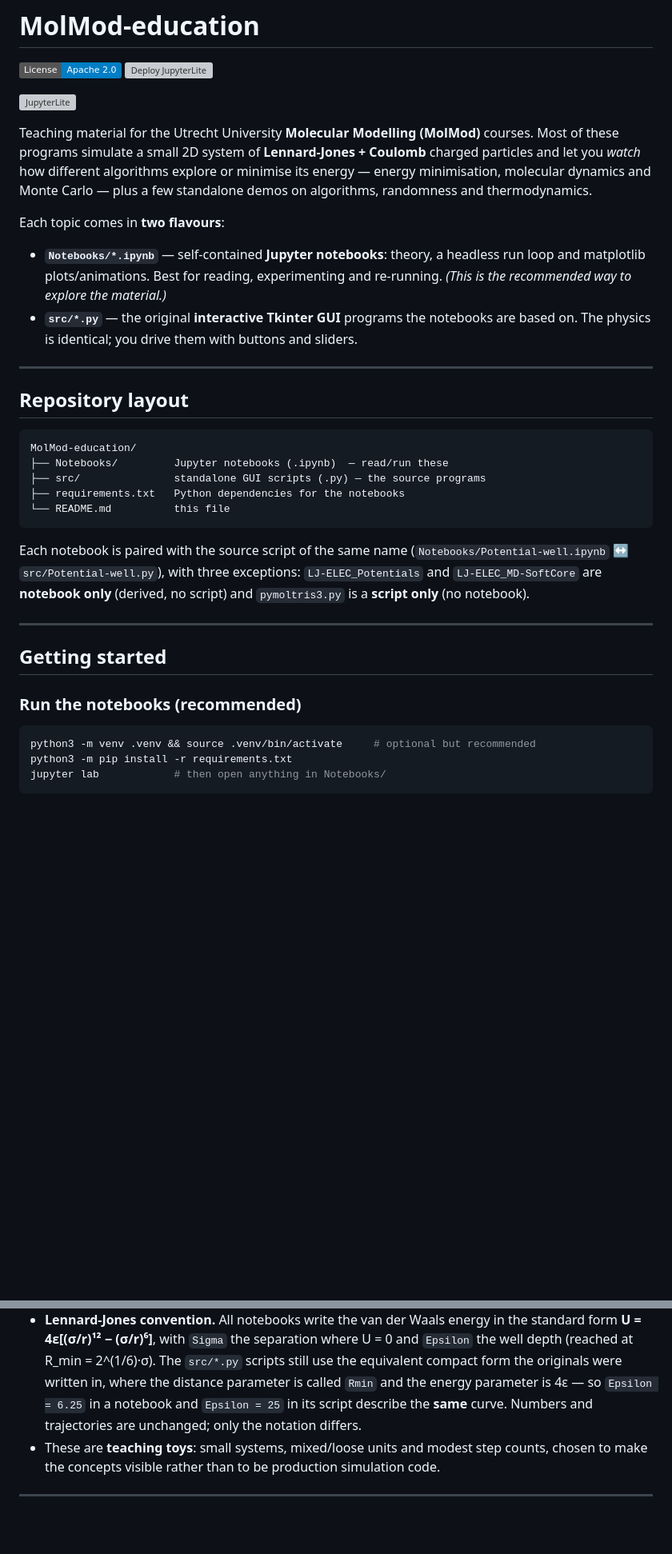
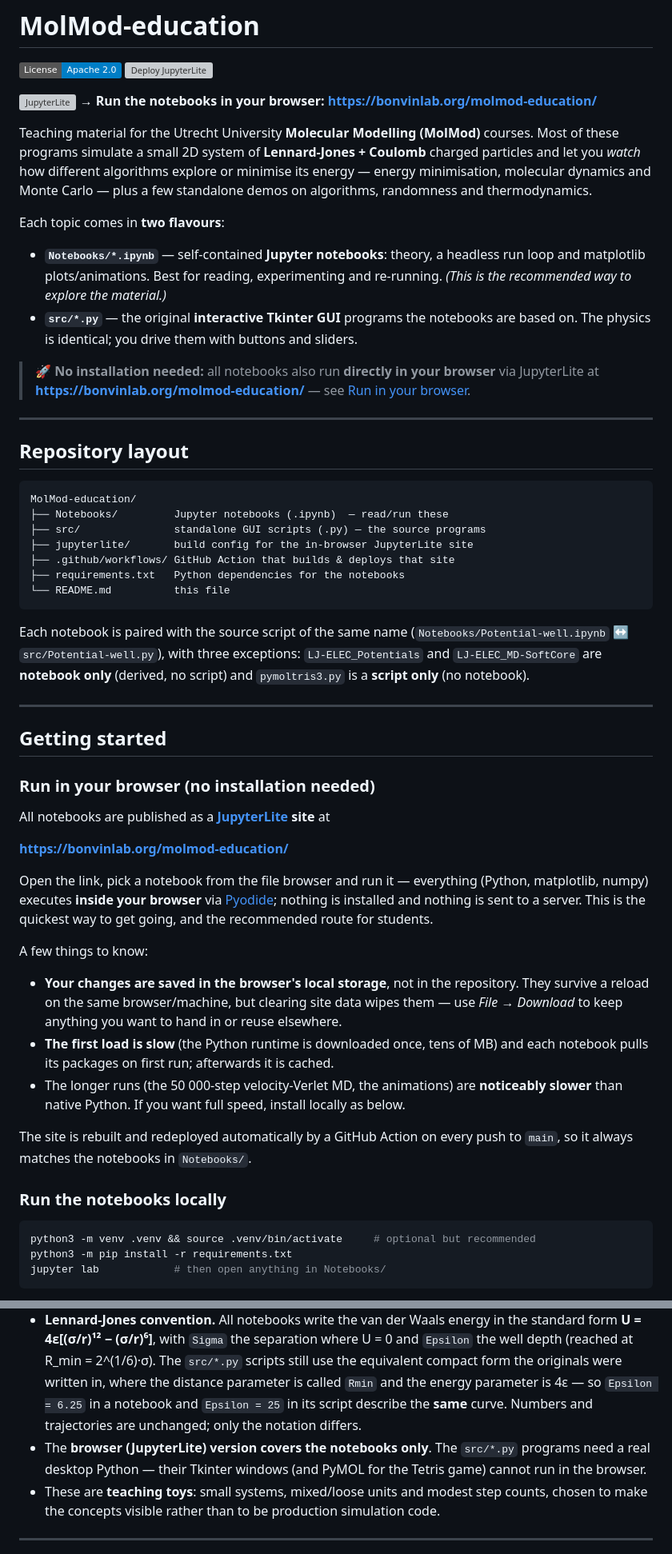
Before and after one commit to haddocking/molmod-education, a Markdown page: README.md, 2 parts joined by grey strips. Shown at 80% size. Rendered like a GitHub page; badges without logos; blank space fills up the shorter version; grey boxes are pictures that could not be loaded.

Commit message:
Document the JupyterLite in-browser version in the README
Add a "Run in your browser" section pointing at
https://bonvinlab.org/molmod-education/, covering local-storage
persistence, the slow first load and slower long runs. Also list the
jupyterlite/ and .github/workflows/ directories in the repo layout and
note that the browser version covers the notebooks only (the Tkinter
scripts and the PyMOL game need a desktop Python).

Co-Authored-By: Claude Opus 5 <noreply@anthropic.com>

````diff
--- a/README.md
+++ b/README.md
@@ -4,6 +4,7 @@
 [![Deploy JupyterLite](https://github.com/haddocking/molmod-education/actions/workflows/jupyterlite-deploy.yml/badge.svg)](https://github.com/haddocking/molmod-education/actions/workflows/jupyterlite-deploy.yml)
 
 [![JupyterLite](https://jupyterlite.rtfd.io/en/latest/_static/badge.svg)](https://bonvinlab.org/molmod-education/)
+**→ Run the notebooks in your browser: <https://bonvinlab.org/molmod-education/>**
 
 Teaching material for the Utrecht University  **Molecular Modelling (MolMod)** courses. Most of these programs
 simulate a small 2D system of **Lennard-Jones + Coulomb** charged particles and let you *watch* how
@@ -18,6 +19,9 @@ Each topic comes in **two flavours**:
 - **`src/*.py`** — the original **interactive Tkinter GUI** programs the notebooks are based on. The
   physics is identical; you drive them with buttons and sliders.
 
+> 🚀 **No installation needed:** all notebooks also run **directly in your browser** via JupyterLite
+> at **<https://bonvinlab.org/molmod-education/>** — see [Run in your browser](#run-in-your-browser-no-installation-needed).
+
 ---
 
 ## Repository layout
@@ -26,6 +30,8 @@ Each topic comes in **two flavours**:
 MolMod-education/
 ├── Notebooks/         Jupyter notebooks (.ipynb)  — read/run these
 ├── src/               standalone GUI scripts (.py) — the source programs
+├── jupyterlite/       build config for the in-browser JupyterLite site
+├── .github/workflows/ GitHub Action that builds & deploys that site
 ├── requirements.txt   Python dependencies for the notebooks
 └── README.md          this file
 ```
@@ -39,7 +45,31 @@ Each notebook is paired with the source script of the same name
 
 ## Getting started
 
-### Run the notebooks (recommended)
+### Run in your browser (no installation needed)
+
+All notebooks are published as a **[JupyterLite](https://jupyterlite.readthedocs.io/) site** at
+
+**<https://bonvinlab.org/molmod-education/>**
+
+Open the link, pick a notebook from the file browser and run it — everything (Python, matplotlib,
+numpy) executes **inside your browser** via [Pyodide](https://pyodide.org); nothing is installed and
+nothing is sent to a server. This is the quickest way to get going, and the recommended route for
+students.
+
+A few things to know:
+
+- **Your changes are saved in the browser's local storage**, not in the repository. They survive a
+  reload on the same browser/machine, but clearing site data wipes them — use *File → Download* to
+  keep anything you want to hand in or reuse elsewhere.
+- **The first load is slow** (the Python runtime is downloaded once, tens of MB) and each notebook
+  pulls its packages on first run; afterwards it is cached.
+- The longer runs (the 50 000-step velocity-Verlet MD, the animations) are **noticeably slower** than
+  native Python. If you want full speed, install locally as below.
+
+The site is rebuilt and redeployed automatically by a GitHub Action on every push to `main`, so it
+always matches the notebooks in `Notebooks/`.
+
+### Run the notebooks locally
 
 ```bash
 python3 -m venv .venv && source .venv/bin/activate     # optional but recommended
@@ -172,6 +202,9 @@ Small self-contained programs, not the LJ particle system.
   form the originals were written in, where the distance parameter is called `Rmin` and the energy
   parameter is 4ε — so `Epsilon = 6.25` in a notebook and `Epsilon = 25` in its script describe the
   **same** curve. Numbers and trajectories are unchanged; only the notation differs.
+- The **browser (JupyterLite) version covers the notebooks only**. The `src/*.py` programs need a
+  real desktop Python — their Tkinter windows (and PyMOL for the Tetris game) cannot run in the
+  browser.
 - These are **teaching toys**: small systems, mixed/loose units and modest step counts, chosen to
   make the concepts visible rather than to be production simulation code.
 
````
